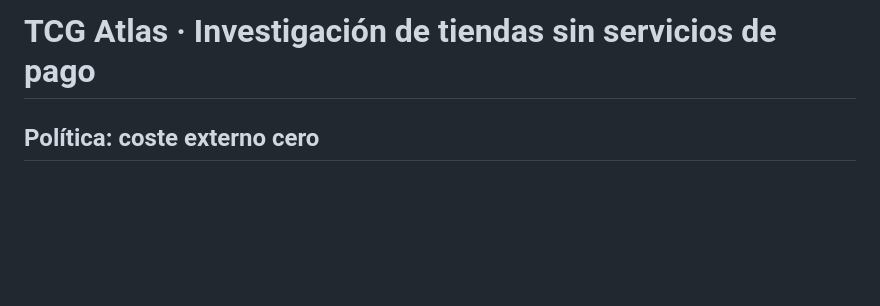
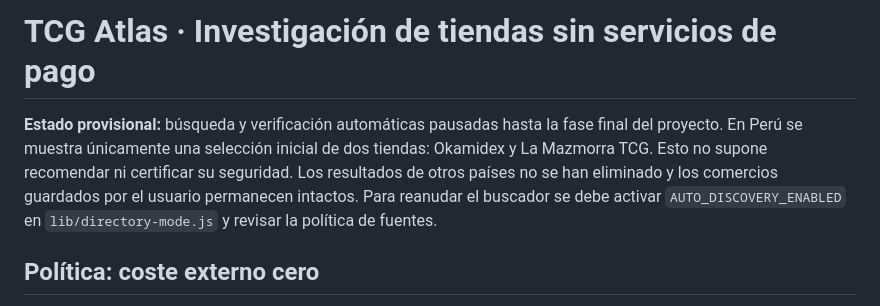
Before and after one commit to David079-06/TGC-Atlas, a Markdown page: public/dev/RESEARCH_ENGINE.md, the part around the change. Rendered like a GitHub page; blank space fills up the shorter version.

Commit message:
docs(discovery): document temporary Peru selection

```diff
--- a/public/dev/RESEARCH_ENGINE.md
+++ b/public/dev/RESEARCH_ENGINE.md
@@ -1,4 +1,6 @@
 # TCG Atlas · Investigación de tiendas sin servicios de pago
+
+**Estado provisional:** búsqueda y verificación automáticas pausadas hasta la fase final del proyecto. En Perú se muestra únicamente una selección inicial de dos tiendas: Okamidex y La Mazmorra TCG. Esto no supone recomendar ni certificar su seguridad. Los resultados de otros países no se han eliminado y los comercios guardados por el usuario permanecen intactos. Para reanudar el buscador se debe activar `AUTO_DISCOVERY_ENABLED` en `lib/directory-mode.js` y revisar la política de fuentes.
 
 ## Política: coste externo cero
 
```
